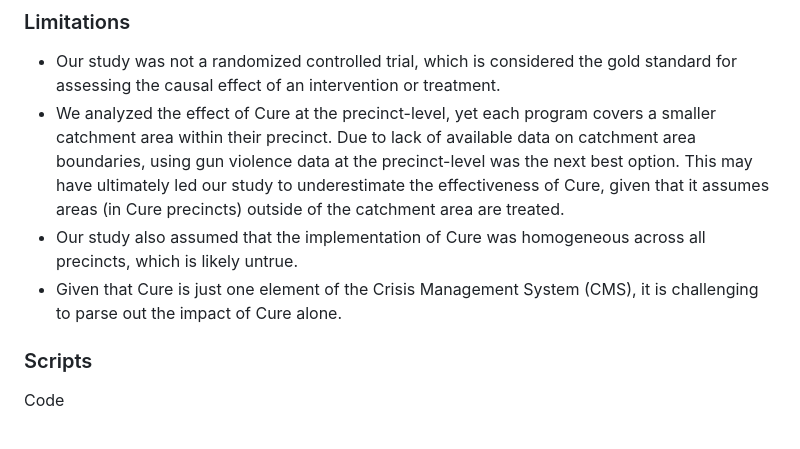
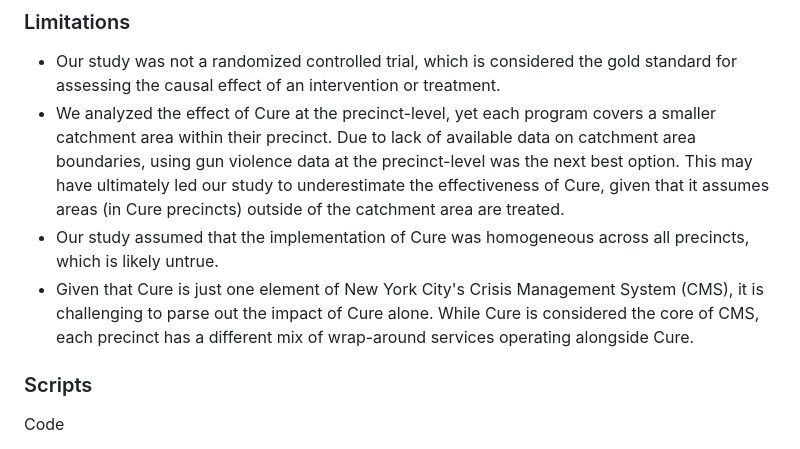
Before and after one commit to NewYorkCityCouncil/cure_odw, a Markdown page: README.md, the part around the change. GitHub-like rendering.

```diff
--- a/README.md
+++ b/README.md
@@ -43,8 +43,8 @@ Based on this analysis, Cure appears to have an immediate impact on gun violence
 ### Limitations
 - Our study was not a randomized controlled trial, which is considered the gold standard for assessing the causal effect of an intervention or treatment.
 - We analyzed the effect of Cure at the precinct-level, yet each program covers a smaller catchment area within their precinct. Due to lack of available data on catchment area boundaries, using gun violence data at the precinct-level was the next best option. This may have ultimately led our study to underestimate the effectiveness of Cure, given that it assumes areas (in Cure precincts) outside of the catchment area are treated.
-- Our study also assumed that the implementation of Cure was homogeneous across all precincts, which is likely untrue.
-- Given that Cure is just one element of the Crisis Management System (CMS), it is challenging to parse out the impact of Cure alone.
+- Our study assumed that the implementation of Cure was homogeneous across all precincts, which is likely untrue.
+- Given that Cure is just one element of New York City's Crisis Management System (CMS), it is challenging to parse out the impact of Cure alone. While Cure is considered the core of CMS, each precinct has a different mix of wrap-around services operating alongside Cure.
 
 ### Scripts
 Code
```
